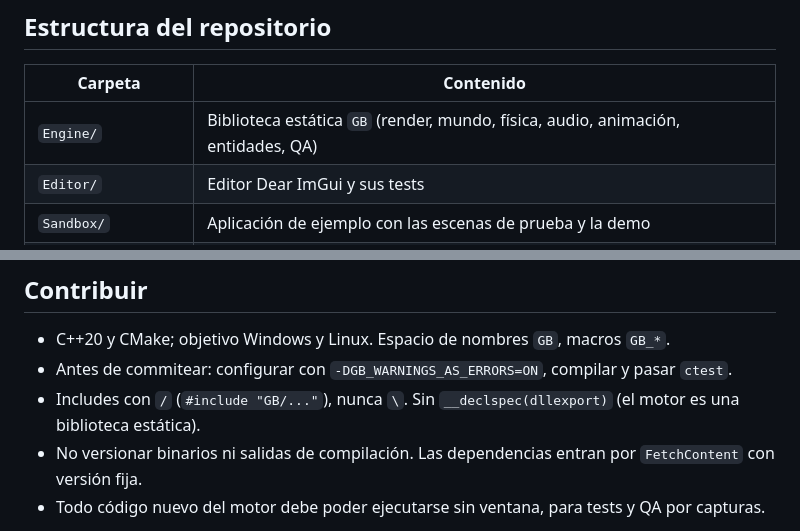
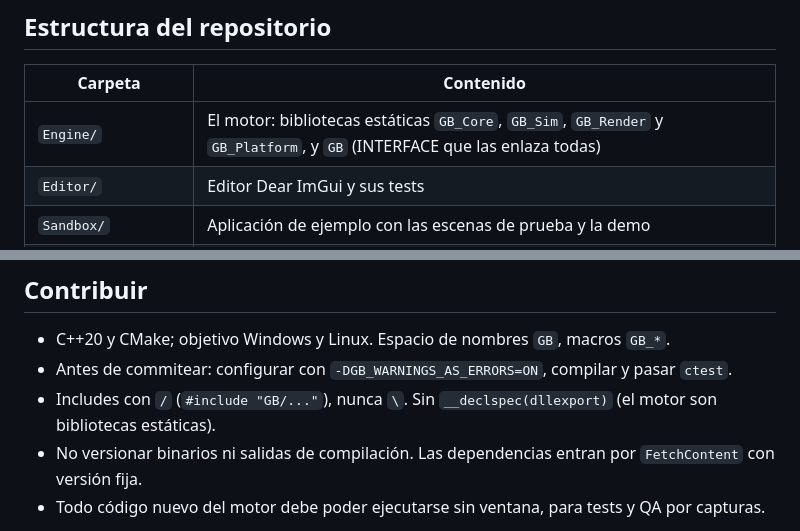
Before and after one commit to guillermoblanca/Engine, a Markdown page: README.md, 2 parts joined by grey strips. GitHub-like rendering.

Commit message:
Docs: el motor son cuatro bibliotecas estáticas por capas y GB INTERFACE (paso 7, T24)
Co-Authored-By: Claude Opus 5.5 <noreply@anthropic.com>

```diff
--- a/README.md
+++ b/README.md
@@ -83,7 +83,7 @@ Opciones habituales del Sandbox: `--scene=<nombre>`, `--frames=N`, `--screenshot
 
 | Carpeta | Contenido |
 |---|---|
-| `Engine/` | Biblioteca estática `GB` (render, mundo, física, audio, animación, entidades, QA) |
+| `Engine/` | El motor: bibliotecas estáticas `GB_Core`, `GB_Sim`, `GB_Render` y `GB_Platform`, y `GB` (INTERFACE que las enlaza todas) |
 | `Editor/` | Editor Dear ImGui y sus tests |
 | `Sandbox/` | Aplicación de ejemplo con las escenas de prueba y la demo |
 | `Sim/` | `GBSim`: simulador sin ventana de tribus y clanes que escribe telemetría (SQLite) |
@@ -147,7 +147,7 @@ Más detalles en [../documentation/04_produccion/qa/qa.md](../documentation/04_p
 
 - C++20 y CMake; objetivo Windows y Linux. Espacio de nombres `GB`, macros `GB_*`.
 - Antes de commitear: configurar con `-DGB_WARNINGS_AS_ERRORS=ON`, compilar y pasar `ctest`.
-- Includes con `/` (`#include "GB/..."`), nunca `\`. Sin `__declspec(dllexport)` (el motor es una biblioteca estática).
+- Includes con `/` (`#include "GB/..."`), nunca `\`. Sin `__declspec(dllexport)` (el motor son bibliotecas estáticas).
 - No versionar binarios ni salidas de compilación. Las dependencias entran por `FetchContent` con versión fija.
 - Todo código nuevo del motor debe poder ejecutarse sin ventana, para tests y QA por capturas.
 
```
Also changed, not shown: CLAUDE.md (+1 -1 lines).
